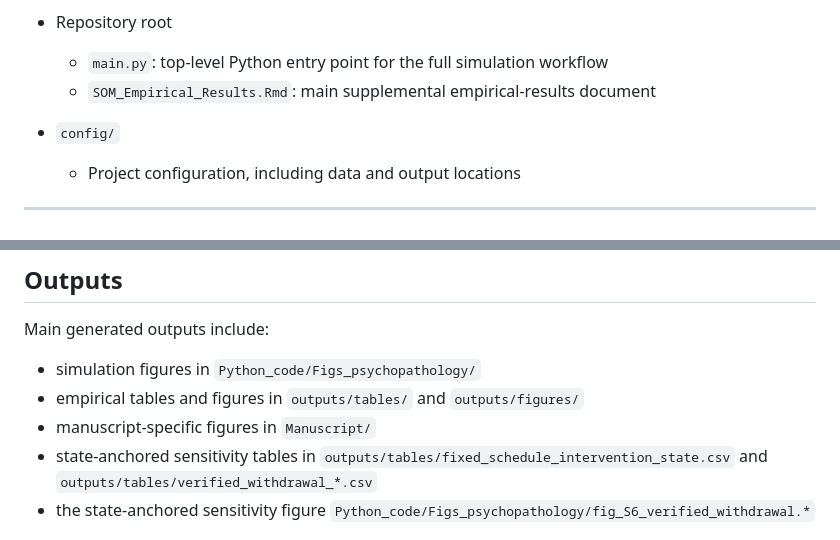
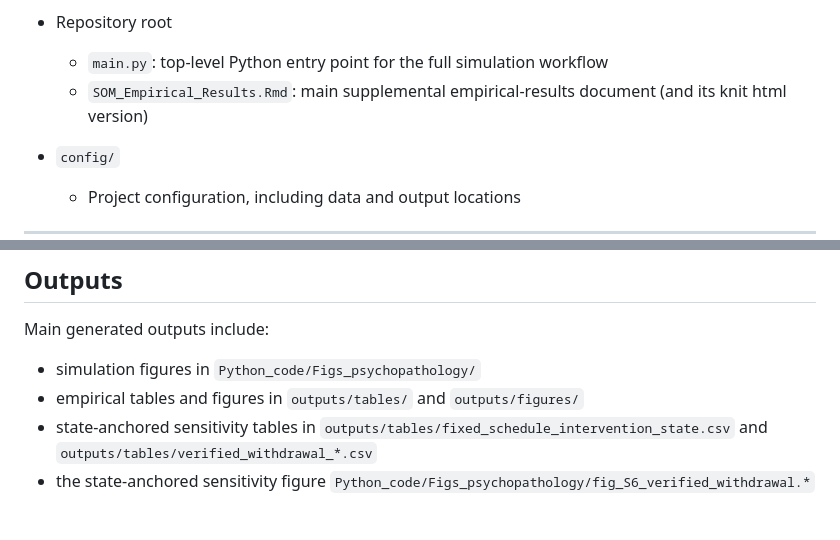
Before and after one commit to dtsomoucl/phase-transitions-in-psychopathology, a Markdown page: README.md, 2 parts joined by grey strips. Rendered like a GitHub page.

Commit message:
Update README.md for clarity on SOM_Empirical_Results
Clarified the description of the SOM_Empirical_Results.Rmd file in the README and removed a bullet point on manuscript figs which was unnecessary.

```diff
--- a/README.md
+++ b/README.md
@@ -42,7 +42,7 @@ Code and analysis materials for a project that combines:
 
 - Repository root
   - `main.py`: top-level Python entry point for the full simulation workflow
-  - `SOM_Empirical_Results.Rmd`: main supplemental empirical-results document
+  - `SOM_Empirical_Results.Rmd`: main supplemental empirical-results document (and its knit html version)
 
 - `config/`
   - Project configuration, including data and output locations
@@ -121,7 +121,6 @@ Main generated outputs include:
 
 - simulation figures in `Python_code/Figs_psychopathology/`
 - empirical tables and figures in `outputs/tables/` and `outputs/figures/`
-- manuscript-specific figures in `Manuscript/`
 - state-anchored sensitivity tables in `outputs/tables/fixed_schedule_intervention_state.csv` and `outputs/tables/verified_withdrawal_*.csv`
 - the state-anchored sensitivity figure `Python_code/Figs_psychopathology/fig_S6_verified_withdrawal.*`
 
```
